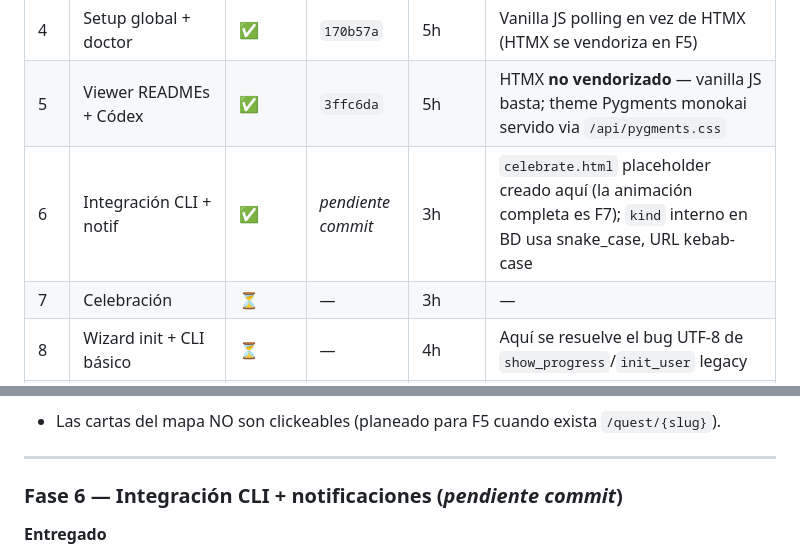
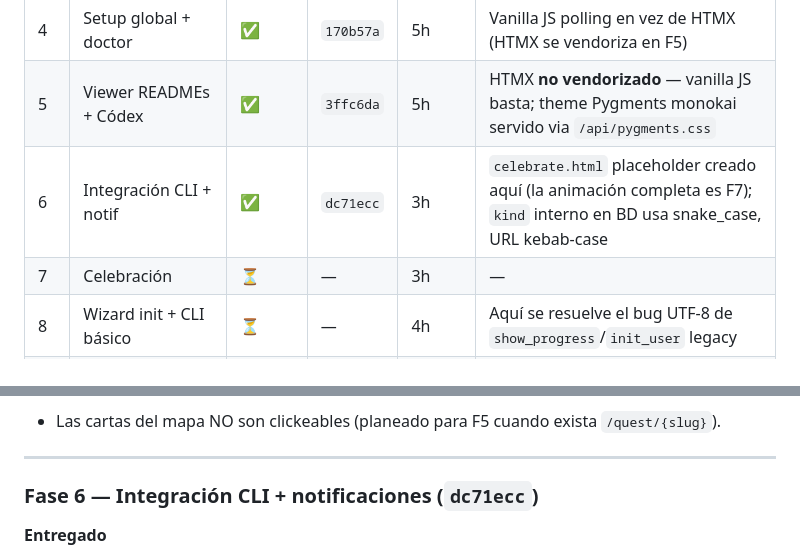
Before and after one commit to SanabriaNatalia/AIAgentQuest, a Markdown page: Bitacoras/avance.md, 2 parts joined by grey strips. Rendered like a GitHub page.

Commit message:
docs(bitacora): fijar hash dc71ecc para fase 6

```diff
--- a/Bitacoras/avance.md
+++ b/Bitacoras/avance.md
@@ -44,7 +44,7 @@
 | 3 | Mapa + rangos | ✅ | `09e0c41` | 4h | Sin desviaciones |
 | 4 | Setup global + doctor | ✅ | `170b57a` | 5h | Vanilla JS polling en vez de HTMX (HTMX se vendoriza en F5) |
 | 5 | Viewer READMEs + Códex | ✅ | `3ffc6da` | 5h | HTMX **no vendorizado** — vanilla JS basta; theme Pygments monokai servido via `/api/pygments.css` |
-| 6 | Integración CLI + notif | ✅ | _pendiente commit_ | 3h | `celebrate.html` placeholder creado aquí (la animación completa es F7); `kind` interno en BD usa snake_case, URL kebab-case |
+| 6 | Integración CLI + notif | ✅ | `dc71ecc` | 3h | `celebrate.html` placeholder creado aquí (la animación completa es F7); `kind` interno en BD usa snake_case, URL kebab-case |
 | 7 | Celebración | ⏳ | — | 3h | — |
 | 8 | Wizard init + CLI básico | ⏳ | — | 4h | Aquí se resuelve el bug UTF-8 de `show_progress`/`init_user` legacy |
 | 9 | Actualizar READMEs quests | ⏳ | — | 2h | — |
@@ -132,7 +132,7 @@
 
 ---
 
-### Fase 6 — Integración CLI + notificaciones (_pendiente commit_)
+### Fase 6 — Integración CLI + notificaciones (`dc71ecc`)
 
 **Entregado**
 - `common/progress/notify.py`:
```
